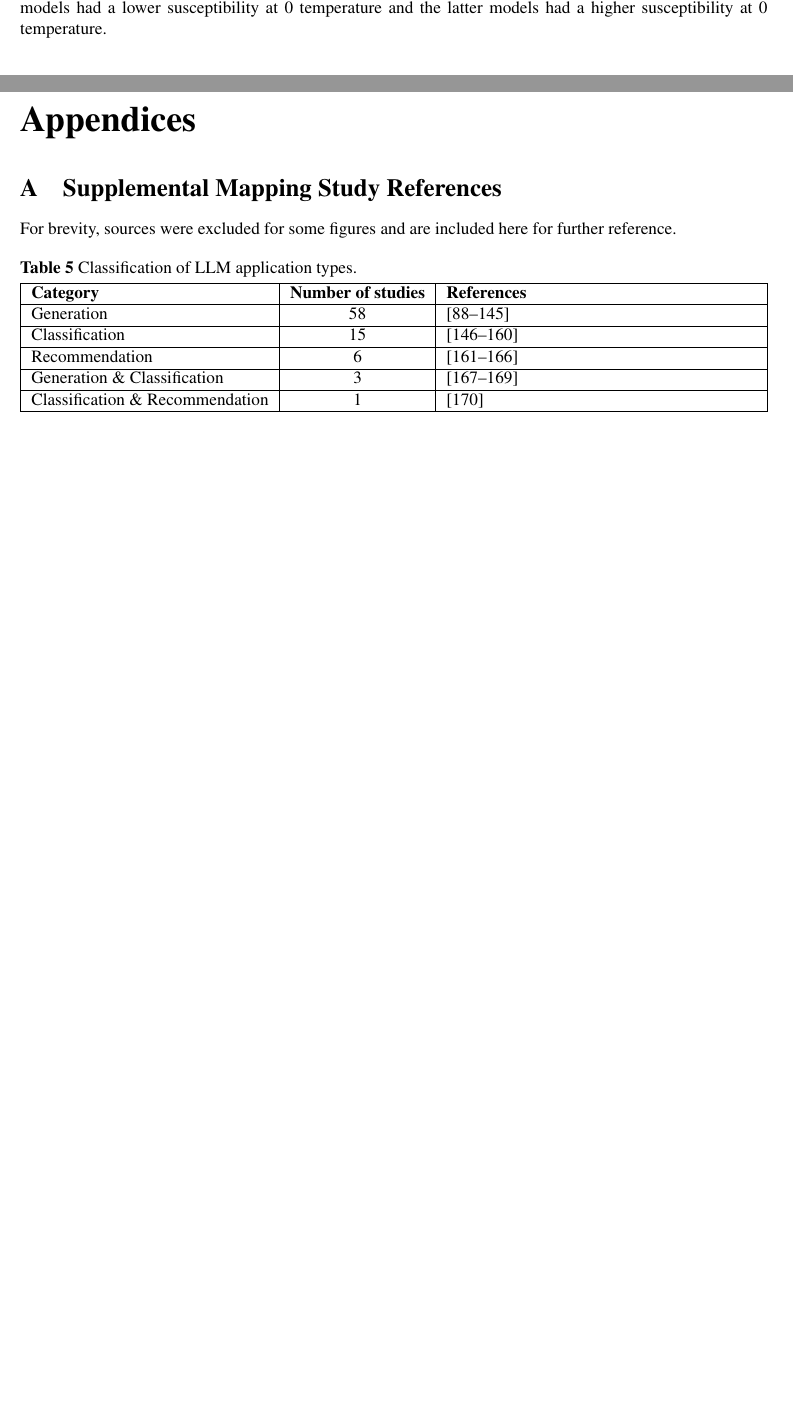
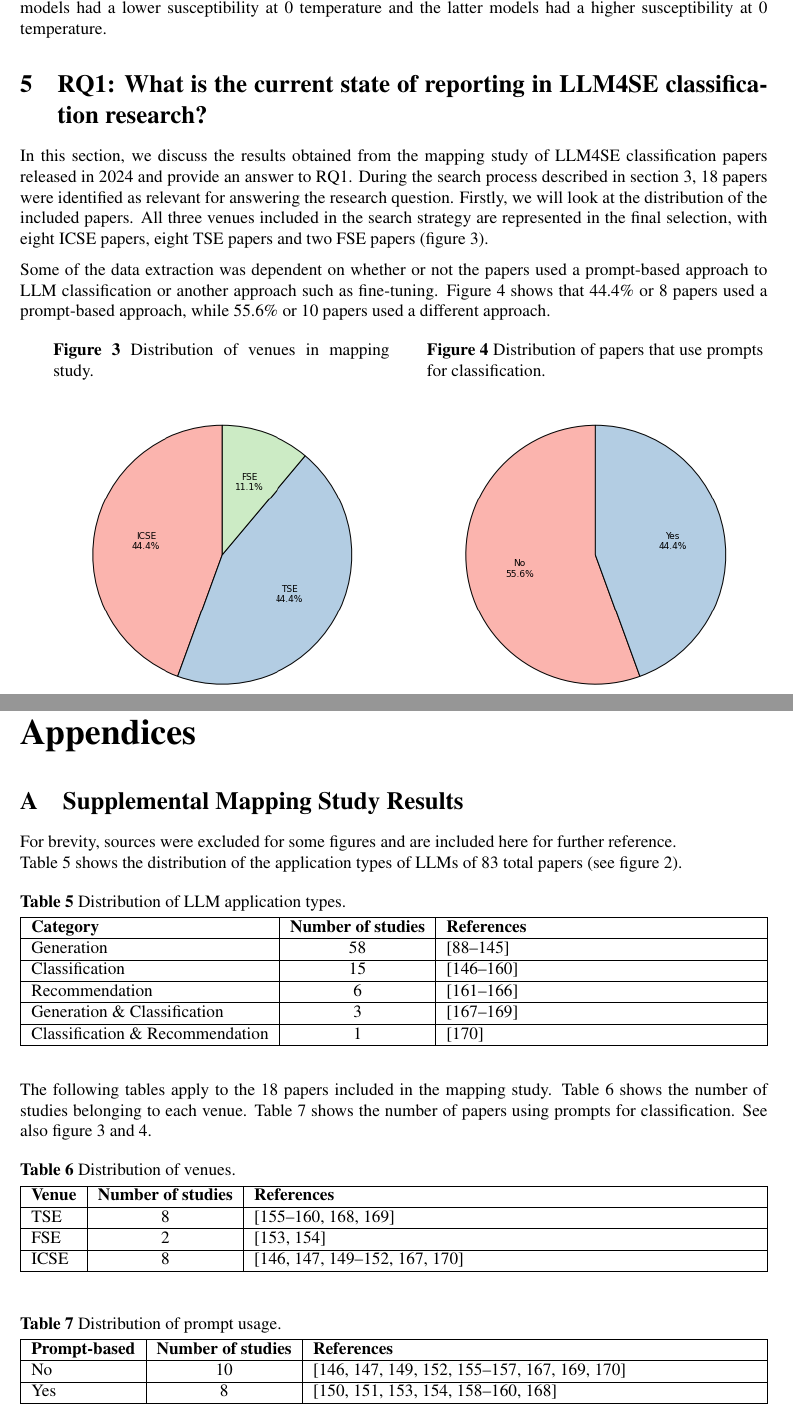
Before and after one commit to rubenvdz/Master-Thesis-Enhancing-the-ECSER-pipeline, a LaTeX thesis (Thesis/main.tex): two parts of pages 14 and 29 of 29 before the commit and two parts of pages 14 and 30 of 30 after it, joined at a grey line, cut so that both start at the same text, the shorter picture padded with empty space. Compiled offline with pdfLaTeX.

Commit message:
New figures and text in RQ1 results

```diff
--- a/Thesis/main.tex
+++ b/Thesis/main.tex
@@ -321,6 +321,27 @@ Another consideration is how well the LLM outputs adhere to the format specified
 
 Lastly, the model temperature, which regulates the randomness of the model, can also affect its performance. \textcite{peeperkorn2024} looked at the effect of model temperature on the level of creativity of the outputs and found that LLMs generate slightly more novel outputs with higher temperature, but the temperature was also correlated with incoherence. No relationship was found between temperature and cohesion or typicality. Model temperature might also affect a model's susceptibility to security attacks: \textcite{Yu2024} found that some LLMs became more susceptible to jailbreaking attacks as temperature increased, whereas others had decreased susceptibility to jailbreaking with increased temperature, possibly due to the fact that the former models had a lower susceptibility at 0 temperature and the latter models had a higher susceptibility at 0 temperature.
 
+\section{RQ1: What is the current state of reporting in LLM4SE classification research?}
+In this section, we discuss the results obtained from the mapping study of LLM4SE classification papers released in 2024 and provide an answer to RQ1. During the search process described in section \ref{Research approach}, 18 papers were identified as relevant for answering the research question. Firstly, we will look at the distribution of the included papers. All three venues included in the search strategy are represented in the final selection, with eight ICSE papers, eight TSE papers and two FSE papers (figure \ref{fig:Venues}).
+
+Some of the data extraction was dependent on whether or not the papers used a prompt-based approach to LLM classification or another approach such as fine-tuning. Figure \ref{fig:Prompts} shows that 44.4\% or 8 papers used a prompt-based approach, while  55.6\% or 10 papers used a different approach.
+
+\begin{figure}[h]
+	\hfill
+	\begin{minipage}{0.45\textwidth}
+		\caption{Distribution of venues in mapping study.}
+		\includegraphics[width=1\textwidth]{figures/Venues.png}
+		\label{fig:Venues}
+	\end{minipage}
+	\hfill
+	\begin{minipage}{0.45\textwidth}
+		\caption{Distribution of papers that use prompts for classification.}
+		\includegraphics[width=1\textwidth]{figures/Prompts.png}
+		\label{fig:Prompts}
+	\end{minipage}
+	\hfill
+\end{figure}
+
 \newpage
 \printbibliography[heading=bibintoc]
 
@@ -327,8 +349,9 @@ Lastly, the model temperature, which regulates the randomness of the model, can
 \begin{appendices}
-\section{Supplemental Mapping Study References} \label{appendix:ref}
-For brevity, sources were excluded for some figures and are included here for further reference.
+\section{Supplemental Mapping Study Results} \label{appendix:ref}
+For brevity, sources were excluded for some figures and are included here for further reference.\\
+Table \ref{refs:application_types} shows the distribution of the application types of LLMs of 83 total papers (see figure \ref{fig:LLMTypes}).
 \begin{table}[ht]
-	\caption{Classification of LLM application types.}
+	\caption{Distribution of LLM application types.}
 	\begin{tabularx}{\textwidth}{|l|c|X|}
 	    \hline
 	    \textbf{Category} & \textbf{Number of studies} & \textbf{References} \\ \hline
@@ -338,8 +361,36 @@ For brevity, sources were excluded for some figures and are included here for fu
 		Generation \& Classification & 3 &
 		\cite{10.1145/3597503.3639216,10599336,10704582} \\ \hline
 		Classification \& Recommendation & 1 & \cite{10.1145/3597503.3623322} \\ \hline
+	\end{tabularx} \label{refs:application_types}
+\end{table}
+
+
+The following tables apply to the 18 papers included in the mapping study. Table \ref{refs:venues} shows the number of studies belonging to each venue. Table \ref{refs:prompts} shows the number of papers using prompts for classification.
+See also figure \ref{fig:Venues} and \ref{fig:Prompts}.
+\begin{table}[ht]
+	\caption{Distribution of venues.}
+	\begin{tabularx}{\textwidth}{|l|c|X|}
+		\hline
+		\textbf{Venue} & \textbf{Number of studies} & \textbf{References} \\ \hline
+		TSE & 8 & \cite{10323231,10402095,10586831,10648982,10659742,10746847,10599336,10704582} \\ \hline
+		FSE & 2 & \cite{10.1145/3663529.3663785,10.1145/3663529.3663794} \\ \hline
+		ICSE & 8 & \cite{10.1145/3597503.3623345,10.1145/3597503.3623304,10.1145/3597503.3639217,10.1145/3597503.3639117,10.1145/3597503.3639194,10.1145/3597503.3639202,10.1145/3597503.3639216,10.1145/3597503.3623322} \\ \hline
 	\end{tabularx}
+	\label{refs:venues}
 \end{table}
+
+\begin{table}[ht]
+	\caption{Distribution of prompt usage.}
+	\begin{tabularx}{\textwidth}{|l|c|X|}
+		\hline
+		\textbf{Prompt-based} & \textbf{Number of studies} & \textbf{References} \\ \hline
+		No & 10 & \cite{10.1145/3597503.3623345,10.1145/3597503.3623304,10.1145/3597503.3639217,10.1145/3597503.3639202,10323231,10402095,10586831,10.1145/3597503.3639216,10704582,10.1145/3597503.3623322} \\ \hline
+		Yes & 8 & \cite{10.1145/3597503.3639117,10.1145/3597503.3639194,10.1145/3663529.3663785,10.1145/3663529.3663794,10648982,10659742,10746847,10599336} \\ \hline
+	\end{tabularx}
+	\label{refs:prompts}
+\end{table}
+
+
 \end{appendices}
 
 \end{document}
```
Also changed, not shown: Thesis/figures/Prompts.png (added), Thesis/figures/Venues.png (added), Thesis/main.pdf, Thesis/main.tex (1 more changed lines).
